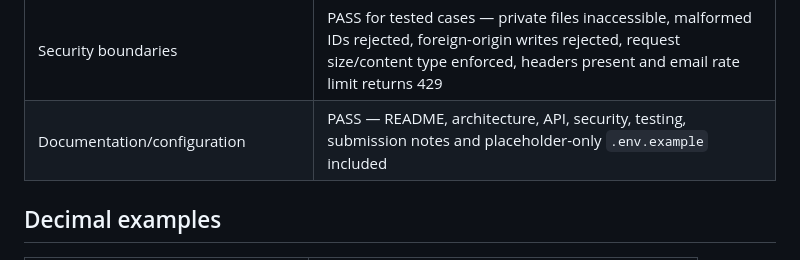
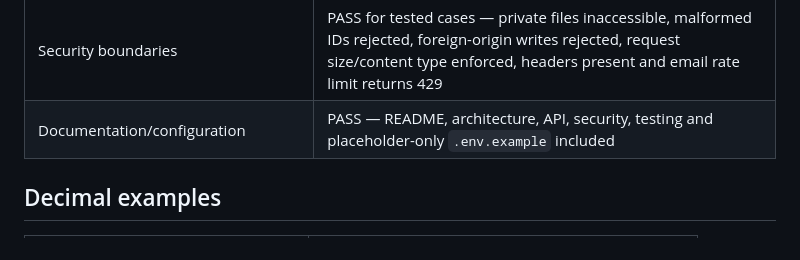
Before and after one commit to Sachintlgt/invoice-generate-task, a Markdown page: docs/QA-RESULTS.md, the part around the change. Drawn GitHub-style.

```diff
--- a/docs/QA-RESULTS.md
+++ b/docs/QA-RESULTS.md
@@ -27,7 +27,7 @@
 | SMTP wiring | PASS with stub — TLS required on port 587, server-controlled recipient, sanitized subject, HTML/plain text, and delivery failures propagated |
 | Real Gmail receipt | PENDING — configure App Password and confirm receipt at an address you control |
 | Security boundaries | PASS for tested cases — private files inaccessible, malformed IDs rejected, foreign-origin writes rejected, request size/content type enforced, headers present and email rate limit returns 429 |
-| Documentation/configuration | PASS — README, architecture, API, security, testing, submission notes and placeholder-only `.env.example` included |
+| Documentation/configuration | PASS — README, architecture, API, security, testing and placeholder-only `.env.example` included |
 
 ## Decimal examples
 
```
Also changed, not shown: README.md (+2 -2 lines), docs/SUBMISSION.md (deleted, +0 -42 lines).
